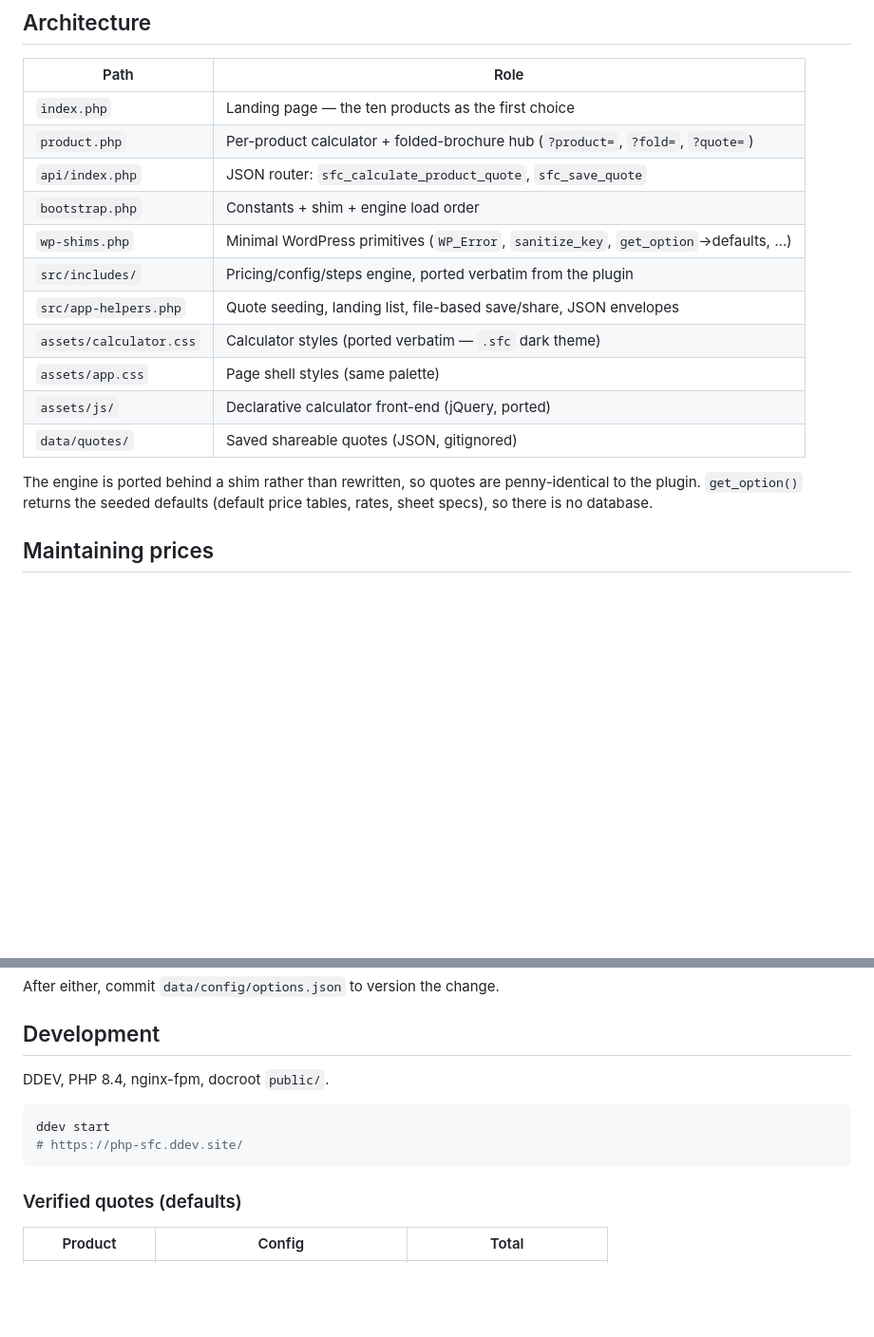
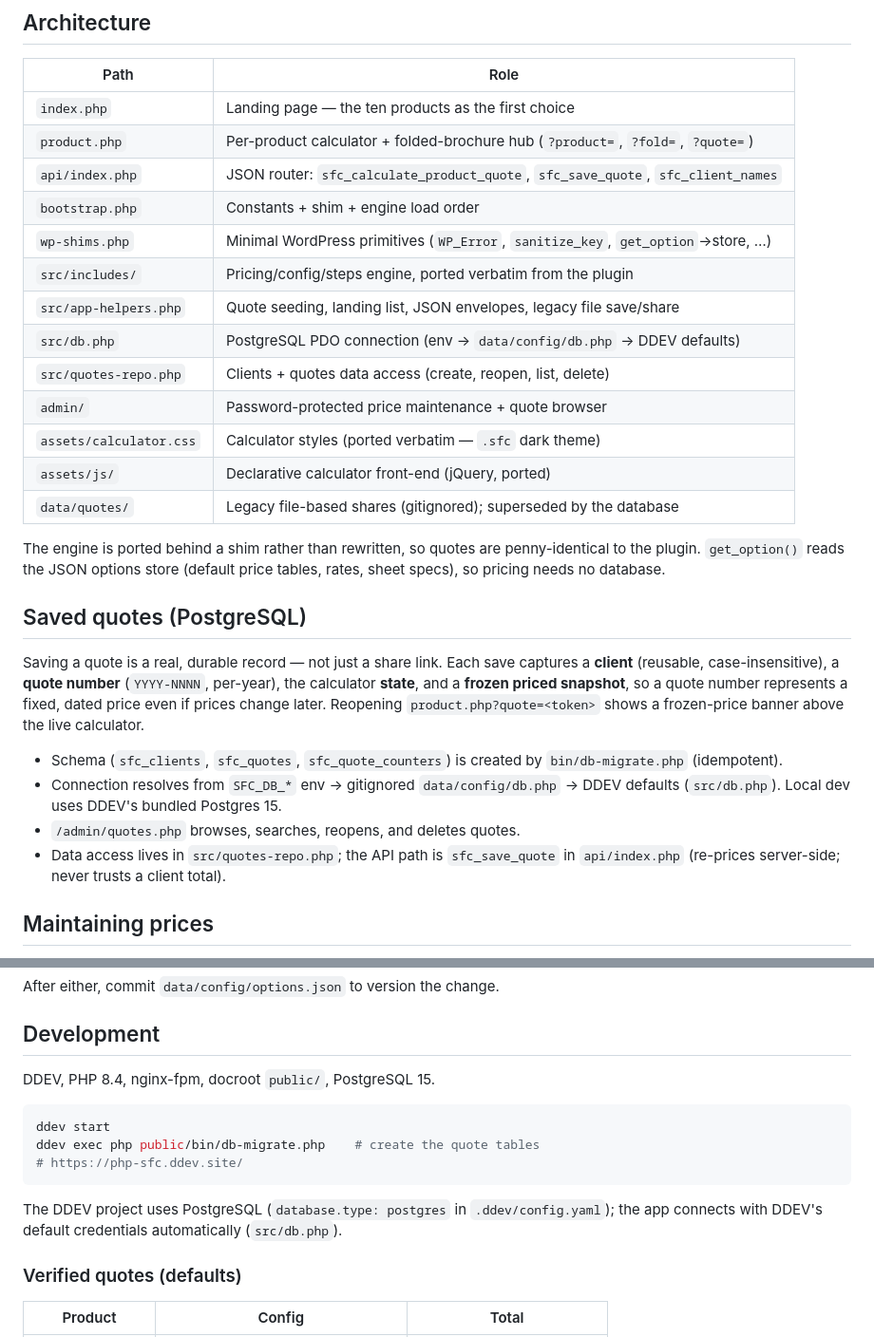
Before and after one commit to eduardofrank/php-sfc, a Markdown page: README.md, 2 parts joined by grey strips. Shown at 95% size. Drawn GitHub-style; blank space fills up the shorter version.

````diff
--- a/README.md
+++ b/README.md
@@ -34,19 +34,38 @@ re-prices it and never trusts a client-supplied total).
 |------|------|
 | `index.php` | Landing page — the ten products as the first choice |
 | `product.php` | Per-product calculator + folded-brochure hub (`?product=`, `?fold=`, `?quote=`) |
-| `api/index.php` | JSON router: `sfc_calculate_product_quote`, `sfc_save_quote` |
+| `api/index.php` | JSON router: `sfc_calculate_product_quote`, `sfc_save_quote`, `sfc_client_names` |
 | `bootstrap.php` | Constants + shim + engine load order |
-| `wp-shims.php` | Minimal WordPress primitives (`WP_Error`, `sanitize_key`, `get_option`→defaults, …) |
+| `wp-shims.php` | Minimal WordPress primitives (`WP_Error`, `sanitize_key`, `get_option`→store, …) |
 | `src/includes/` | Pricing/config/steps engine, ported verbatim from the plugin |
-| `src/app-helpers.php` | Quote seeding, landing list, file-based save/share, JSON envelopes |
+| `src/app-helpers.php` | Quote seeding, landing list, JSON envelopes, legacy file save/share |
+| `src/db.php` | PostgreSQL PDO connection (env → `data/config/db.php` → DDEV defaults) |
+| `src/quotes-repo.php` | Clients + quotes data access (create, reopen, list, delete) |
+| `admin/` | Password-protected price maintenance + quote browser |
 | `assets/calculator.css` | Calculator styles (ported verbatim — `.sfc` dark theme) |
-| `assets/app.css` | Page shell styles (same palette) |
 | `assets/js/` | Declarative calculator front-end (jQuery, ported) |
-| `data/quotes/` | Saved shareable quotes (JSON, gitignored) |
+| `data/quotes/` | Legacy file-based shares (gitignored); superseded by the database |
 
 The engine is ported behind a shim rather than rewritten, so quotes are
-penny-identical to the plugin. `get_option()` returns the seeded defaults
-(default price tables, rates, sheet specs), so there is no database.
+penny-identical to the plugin. `get_option()` reads the JSON options store
+(default price tables, rates, sheet specs), so pricing needs no database.
+
+## Saved quotes (PostgreSQL)
+
+Saving a quote is a real, durable record — not just a share link. Each save
+captures a **client** (reusable, case-insensitive), a **quote number**
+(`YYYY-NNNN`, per-year), the calculator **state**, and a **frozen priced
+snapshot**, so a quote number represents a fixed, dated price even if prices
+change later. Reopening `product.php?quote=<token>` shows a frozen-price banner
+above the live calculator.
+
+- Schema (`sfc_clients`, `sfc_quotes`, `sfc_quote_counters`) is created by
+  `bin/db-migrate.php` (idempotent).
+- Connection resolves from `SFC_DB_*` env → gitignored `data/config/db.php` →
+  DDEV defaults (`src/db.php`). Local dev uses DDEV's bundled Postgres 15.
+- `/admin/quotes.php` browses, searches, reopens, and deletes quotes.
+- Data access lives in `src/quotes-repo.php`; the API path is `sfc_save_quote`
+  in `api/index.php` (re-prices server-side; never trusts a client total).
 
 ## Maintaining prices
 
@@ -82,12 +101,16 @@ After either, commit `data/config/options.json` to version the change.
 
 ## Development
 
-DDEV, PHP 8.4, nginx-fpm, docroot `public/`.
+DDEV, PHP 8.4, nginx-fpm, docroot `public/`, PostgreSQL 15.
 
 ```bash
 ddev start
+ddev exec php public/bin/db-migrate.php    # create the quote tables
 # https://php-sfc.ddev.site/
 ```
+
+The DDEV project uses PostgreSQL (`database.type: postgres` in `.ddev/config.yaml`);
+the app connects with DDEV's default credentials automatically (`src/db.php`).
 
 ### Verified quotes (defaults)
 
````
Also changed, not shown: DEPLOY.md (+47 -3 lines).
